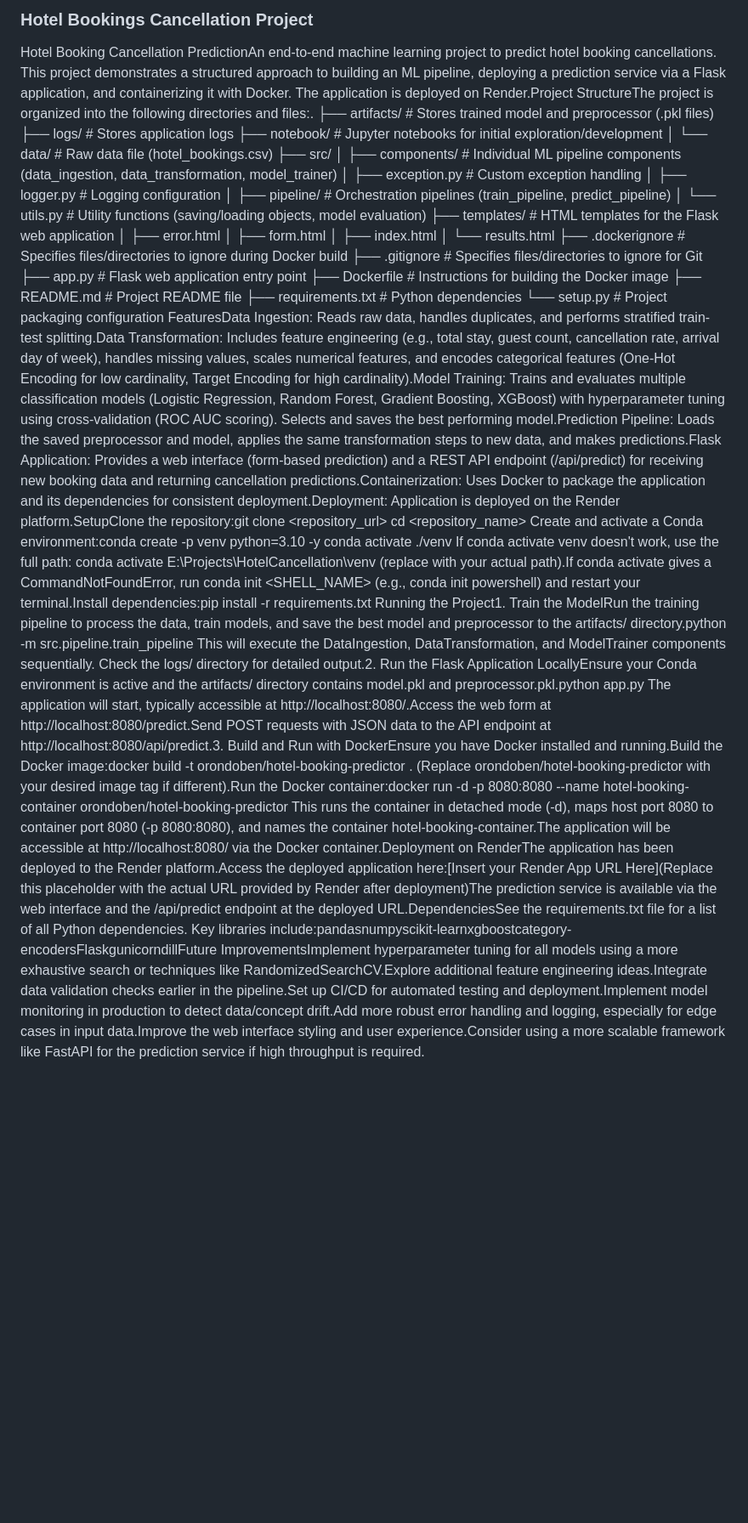
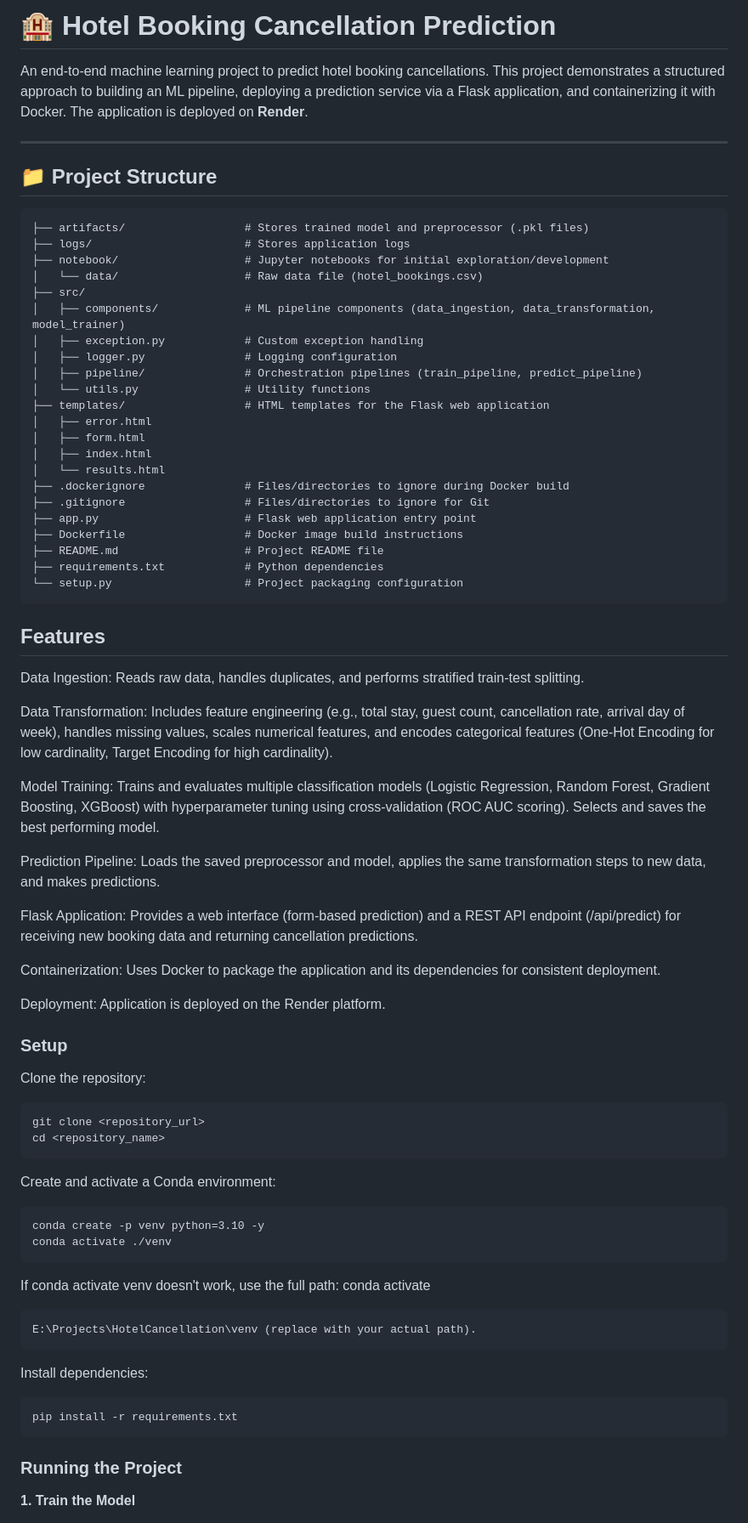
Before and after one commit to Omidoben/HotelBookings, a Markdown page: README.md, the part around one of its changes. Shown at 85% size. Rendered like a GitHub page; blank space fills up the shorter version.

````diff
--- a/README.md
+++ b/README.md
@@ -1,35 +1,77 @@
-### Hotel Bookings Cancellation Project
+# 🏨 Hotel Booking Cancellation Prediction
 
-Hotel Booking Cancellation PredictionAn end-to-end machine learning project to predict hotel booking cancellations. This project demonstrates a structured approach to building an ML pipeline, deploying a prediction service via a Flask application, and containerizing it with Docker. The application is deployed on Render.Project StructureThe project is organized into the following directories and files:.
+An end-to-end machine learning project to predict hotel booking cancellations. This project demonstrates a structured approach to building an ML pipeline, deploying a prediction service via a Flask application, and containerizing it with Docker. The application is deployed on **Render**.
+
+---
+
+## 📁 Project Structure
+
+```text
 ├── artifacts/                  # Stores trained model and preprocessor (.pkl files)
 ├── logs/                       # Stores application logs
 ├── notebook/                   # Jupyter notebooks for initial exploration/development
 │   └── data/                   # Raw data file (hotel_bookings.csv)
 ├── src/
-│   ├── components/             # Individual ML pipeline components (data_ingestion, data_transformation, model_trainer)
+│   ├── components/             # ML pipeline components (data_ingestion, data_transformation, model_trainer)
 │   ├── exception.py            # Custom exception handling
 │   ├── logger.py               # Logging configuration
 │   ├── pipeline/               # Orchestration pipelines (train_pipeline, predict_pipeline)
-│   └── utils.py                # Utility functions (saving/loading objects, model evaluation)
+│   └── utils.py                # Utility functions
 ├── templates/                  # HTML templates for the Flask web application
 │   ├── error.html
 │   ├── form.html
 │   ├── index.html
 │   └── results.html
-├── .dockerignore               # Specifies files/directories to ignore during Docker build
-├── .gitignore                  # Specifies files/directories to ignore for Git
+├── .dockerignore               # Files/directories to ignore during Docker build
+├── .gitignore                  # Files/directories to ignore for Git
 ├── app.py                      # Flask web application entry point
-├── Dockerfile                  # Instructions for building the Docker image
+├── Dockerfile                  # Docker image build instructions
 ├── README.md                   # Project README file
 ├── requirements.txt            # Python dependencies
 └── setup.py                    # Project packaging configuration
-FeaturesData Ingestion: Reads raw data, handles duplicates, and performs stratified train-test splitting.Data Transformation: Includes feature engineering (e.g., total stay, guest count, cancellation rate, arrival day of week), handles missing values, scales numerical features, and encodes categorical features (One-Hot Encoding for low cardinality, Target Encoding for high cardinality).Model Training: Trains and evaluates multiple classification models (Logistic Regression, Random Forest, Gradient Boosting, XGBoost) with hyperparameter tuning using cross-validation (ROC AUC scoring). Selects and saves the best performing model.Prediction Pipeline: Loads the saved preprocessor and model, applies the same transformation steps to new data, and makes predictions.Flask Application: Provides a web interface (form-based prediction) and a REST API endpoint (/api/predict) for receiving new booking data and returning cancellation predictions.Containerization: Uses Docker to package the application and its dependencies for consistent deployment.Deployment: Application is deployed on the Render platform.SetupClone the repository:git clone <repository_url>
+```
+
+## Features
+
+Data Ingestion: Reads raw data, handles duplicates, and performs stratified train-test splitting.
+
+Data Transformation: Includes feature engineering (e.g., total stay, guest count, cancellation rate, arrival day of week), handles missing values, scales numerical features, and encodes categorical features (One-Hot Encoding for low cardinality, Target Encoding for high cardinality).
+
+Model Training: Trains and evaluates multiple classification models (Logistic Regression, Random Forest, Gradient Boosting, XGBoost) with hyperparameter tuning using cross-validation (ROC AUC scoring). Selects and saves the best performing model.
+
+Prediction Pipeline: Loads the saved preprocessor and model, applies the same transformation steps to new data, and makes predictions.
+
+Flask Application: Provides a web interface (form-based prediction) and a REST API endpoint (/api/predict) for receiving new booking data and returning cancellation predictions.
+
+Containerization: Uses Docker to package the application and its dependencies for consistent deployment.
+
+Deployment: Application is deployed on the Render platform.
+
+
+### Setup
+Clone the repository:
+
+```
+git clone <repository_url>
 cd <repository_name>
-Create and activate a Conda environment:conda create -p venv python=3.10 -y
+```
+
+Create and activate a Conda environment:
+```
+conda create -p venv python=3.10 -y
 conda activate ./venv
-If conda activate venv doesn't work, use the full path: conda activate E:\Projects\HotelCancellation\venv (replace with your actual path).If conda activate gives a CommandNotFoundError, run conda init <SHELL_NAME> (e.g., conda init powershell) and restart your terminal.Install dependencies:pip install -r requirements.txt
-Running the Project1. Train the ModelRun the training pipeline to process the data, train models, and save the best model and preprocessor to the artifacts/ directory.python -m src.pipeline.train_pipeline
-This will execute the DataIngestion, DataTransformation, and ModelTrainer components sequentially. Check the logs/ directory for detailed output.2. Run the Flask Application LocallyEnsure your Conda environment is active and the artifacts/ directory contains model.pkl and preprocessor.pkl.python app.py
-The application will start, typically accessible at http://localhost:8080/.Access the web form at http://localhost:8080/predict.Send POST requests with JSON data to the API endpoint at http://localhost:8080/api/predict.3. Build and Run with DockerEnsure you have Docker installed and running.Build the Docker image:docker build -t orondoben/hotel-booking-predictor .
-(Replace orondoben/hotel-booking-predictor with your desired image tag if different).Run the Docker container:docker run -d -p 8080:8080 --name hotel-booking-container orondoben/hotel-booking-predictor
-This runs the container in detached mode (-d), maps host port 8080 to container port 8080 (-p 8080:8080), and names the container hotel-booking-container.The application will be accessible at http://localhost:8080/ via the Docker container.Deployment on RenderThe application has been deployed to the Render platform.Access the deployed application here:[Insert your Render App URL Here](Replace this placeholder with the actual URL provided by Render after deployment)The prediction service is available via the web interface and the /api/predict endpoint at the deployed URL.DependenciesSee the requirements.txt file for a list of all Python dependencies. Key libraries include:pandasnumpyscikit-learnxgboostcategory-encodersFlaskgunicorndillFuture ImprovementsImplement hyperparameter tuning for all models using a more exhaustive search or techniques like RandomizedSearchCV.Explore additional feature engineering ideas.Integrate data validation checks earlier in the pipeline.Set up CI/CD for automated testing and deployment.Implement model monitoring in production to detect data/concept drift.Add more robust error handling and logging, especially for edge cases in input data.Improve the web interface styling and user experience.Consider using a more scalable framework like FastAPI for the prediction service if high throughput is required.
+```
+
+If conda activate venv doesn't work, use the full path: conda activate
+```
+E:\Projects\HotelCancellation\venv (replace with your actual path).
+```
+
+Install dependencies:
+```
+pip install -r requirements.txt
+```
+
+### Running the Project
+**1. Train the Model**
+
````
Also changed, not shown: other parts of README.md (+45 -0 lines).
